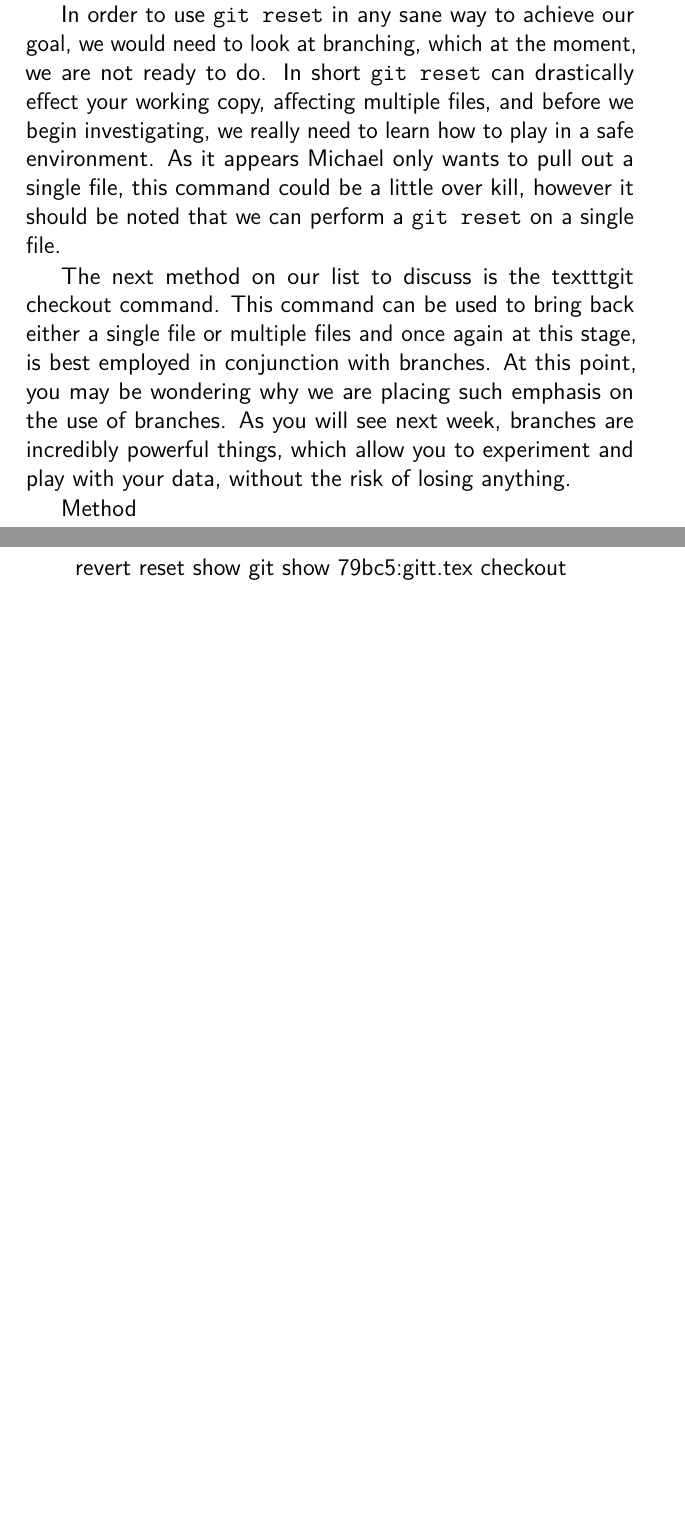
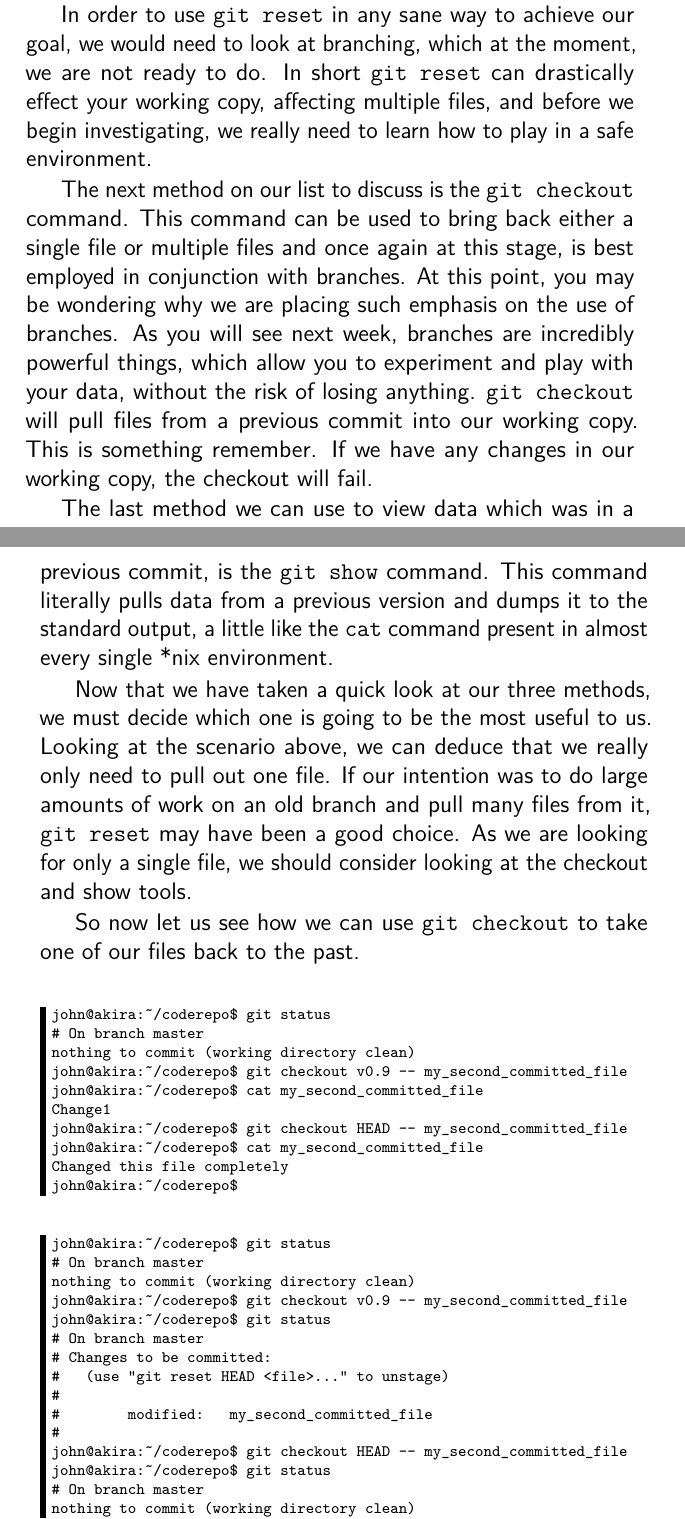
Before and after one commit to cbx33/gitt, a LaTeX thesis (gitt.tex, which reads chap3.tex): two parts of pages 72 and 73 of 80 before the commit and two parts of pages 72 and 73 of 82 after it, joined at a grey line, cut so that both start at the same text, the shorter picture padded with empty space. Compiled offline with pdfLaTeX.

Commit message:
Mostly finished chap3

```diff
--- a/chap3.tex
+++ b/chap3.tex
@@ -474,18 +474,44 @@ The table below shows the three methods that we have access to now.  Note that t
 \begin{center}
 \end{center}
 
-Let's take a look at each of these in turn.  We are going to be covering two new commands and revisiting an old one.  Let us start with \texttt{git reset}.  We have already met this tool once.  When we used it previously, its purpose was to pull files out of the index that we were not ready to commit.  We were using \texttt{git reset} in its simplest state.  Actually Git can perform several other kinds of reset.  It should be noted here that using this can be quite dangerous as it can affect your index, your working copy and the pointer HEAD.
+Let's take a look at each of these in turn.  We are going to be covering two new commands and revisiting an old one.  Let us start with \texttt{git reset}.  We have already met this tool once.  When we used it previously, its purpose was to pull files out of the index that we were not ready to commit.  We were using \texttt{git reset} in its simplest state.  Actually Git can perform several other kinds of reset.  It should be noted here that using this can be quite dangerous as it can affect your index, your working copy, your branch and the pointer HEAD.
 
-In order to use \texttt{git reset} in any sane way to achieve our goal, we would need to look at branching, which at the moment, we are not ready to do.  In short \texttt{git reset} can drastically effect your working copy, affecting multiple files, and before we begin investigating, we really need to learn how to play in a safe environment.  As it appears Michael only wants to pull out a single file, this command could be a little over kill, however it should be noted that we can perform a \texttt{git reset} on a single file.
+In order to use \texttt{git reset} in any sane way to achieve our goal, we would need to look at branching, which at the moment, we are not ready to do.  In short \texttt{git reset} can drastically effect your working copy, affecting multiple files, and before we begin investigating, we really need to learn how to play in a safe environment.
 
-The next method on our list to discuss is the texttt{git checkout} command.  This command can be used to bring back either a single file or multiple files and once again at this stage, is best employed in conjunction with branches.  At this point, you may be wondering why we are placing such emphasis on the use of branches.  As you will see next week, branches are incredibly powerful things, which allow you to experiment and play with your data, without the risk of losing anything.
+The next method on our list to discuss is the \texttt{git checkout} command.  This command can be used to bring back either a single file or multiple files and once again at this stage, is best employed in conjunction with branches.  At this point, you may be wondering why we are placing such emphasis on the use of branches.  As you will see next week, branches are incredibly powerful things, which allow you to experiment and play with your data, without the risk of losing anything.  \texttt{git checkout} will pull files from a previous commit into our working copy.  This is something remember.  If we have any changes in our working copy, the checkout will fail.
 
+The last method we can use to view data which was in a previous commit, is the \texttt{git show} command.  This command literally pulls data from a previous version and dumps it to the standard output, a little like the \texttt{cat} command present in almost every single *nix environment.
 
-Method
+Now that we have taken a quick look at our three methods, we must decide which one is going to be the most useful to us.  Looking at the scenario above, we can deduce that we really only need to pull out one file.  If our intention was to do large amounts of work on an old branch and pull many files from it, \texttt{git reset} may have been a good choice.  As we are looking for only a single file, we should consider looking at the checkout and show tools.
 
-revert
-reset
-show git show 79bc5:gitt.tex
-checkout
+So now let us see how we can use \texttt{git checkout} to take one of our files back to the past.
 
-%% FINISH up with, tagging, then reverting either with revert or checkoutshow there are multiple ways to skin a cat :)
+\begin{Verbatim}[frame=leftline,framerule=1mm,fontsize=\relsize{-3}]
+john@akira:~/coderepo$ git status
+# On branch master
+nothing to commit (working directory clean)
+john@akira:~/coderepo$ git checkout v0.9 -- my_second_committed_file
+john@akira:~/coderepo$ cat my_second_committed_file
+Change1
+john@akira:~/coderepo$ git checkout HEAD -- my_second_committed_file
+john@akira:~/coderepo$ cat my_second_committed_file
+Changed this file completely
+john@akira:~/coderepo$
+\end{Verbatim}
+
+\begin{Verbatim}[frame=leftline,framerule=1mm,fontsize=\relsize{-3}]
+john@akira:~/coderepo$ git status
+# On branch master
+nothing to commit (working directory clean)
+john@akira:~/coderepo$ git checkout v0.9 -- my_second_committed_file
+john@akira:~/coderepo$ git status
+# On branch master
+# Changes to be committed:
+#   (use "git reset HEAD <file>..." to unstage)
+#
+#	modified:   my_second_committed_file
+#
+john@akira:~/coderepo$ git checkout HEAD -- my_second_committed_file
+john@akira:~/coderepo$ git status
+# On branch master
+nothing to commit (working directory clean)
```
Also changed, not shown: chap3.tex (22 more changed lines).
